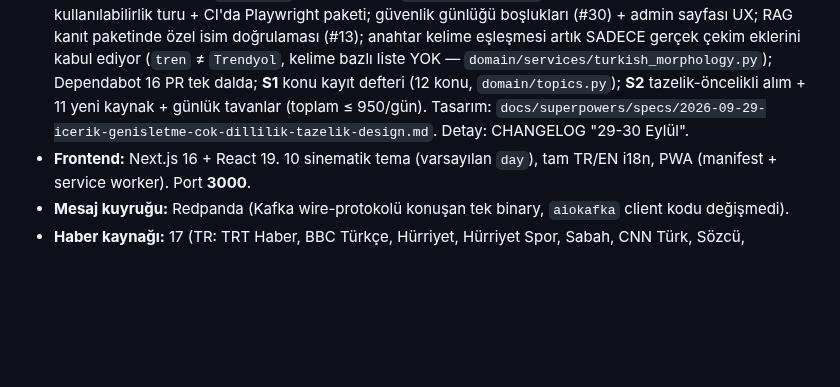
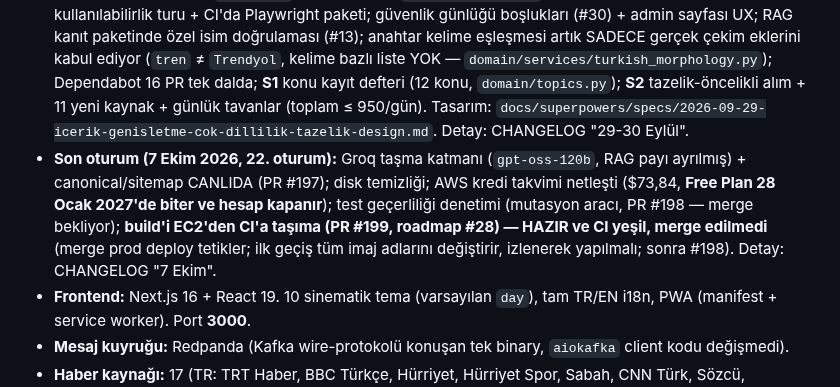
Before and after one commit to MaviMakumba/NexStream-News-Engine, a Markdown page: CLAUDE.md, the part around the change. Rendered like a GitHub page; blank space fills up the shorter version.

```diff
--- a/CLAUDE.md
+++ b/CLAUDE.md
@@ -109,6 +109,7 @@ container-crash testleri bunu yakalamaz, sadece gerçek reboot ortaya çıkarır
 - **Versiyon:** v2.9 🚀 **CANLIDA: https://nexstreamnews.com** (2 Eylül 2026'da gerçek domain'e taşındı — eski `nexstreamnewsengine.duckdns.org` 13 Eyl 2026'dan beri SERTİFİKADA YOK — origin IP'yi ifşa ettiği için SAN'dan çıkarıldı, DNS kaydını duckdns.org'dan kullanıcı silecek; certbot lineage ADI hâlâ `nexstreamnewsengine.duckdns.org` (dosya yolu değişmesin diye, `certbot certificates` bunu gösterir, şaşırma). İlk canlıya çıkış: 29 Temmuz 2026. E-posta artık Resend üzerinden gidiyor (`bildirim@nexstreamnews.com`, DKIM+SPF+DMARC doğrulandı) — kişisel Gmail/SMTP artık birincil kanal DEĞİL. 2-4 Eylül'de iki ayrı deploy-kesintisi yaşandı (SSM timeout'unun host'ta zombi build süreci bırakması + nginx'in stale upstream IP'si), ikisi de kalıcı düzeltildi (detay: CHANGELOG "2 Eylül"/"3-4 Eylül"). **12 Eylül 2026 güvenlik turu (PR #126-128):** bir "güvenlik araştırmacısı" izinsiz test yapıp ücret karşılığı rapor teklif etti — A'dan Z'ye denetim yapıldı, sızıntı/zarar YOK, 6 bulgu (1 orta, 5 düşük/bilgi) aynı gün düzeltilip deploy edildi, `/security` + `security.txt` eklendi (detay: CHANGELOG "12 Eylül"). 13 Eyl: `security_events` güvenlik günlüğü + `/admin/security` + uçtan uca `request_id` (PR #135-136).
 - **Test sayısı:** 1090+ backend (`pytest tests`), 120+ mobil Playwright (`cd frontend; npm run test:mobile`, bkz. KODLAMA KURALLARI), 5 frontend unit (`npm run test:unit`), hepsi yeşil; frontend `next build` temiz (React 19 + Next 16 ile, PR #93).
 - **Son oturum (29-30 Eylül 2026, 21. oturum) — TEK release deploy'u, PR #182 (30 Eyl):** haber sıralaması yayın tarihine çevrildi (`id.desc()` idi; imleç artık `"<epoch µs>_<id>"`, eski sayısal imleç uyumlu); mobil kullanılabilirlik turu + CI'da Playwright paketi; güvenlik günlüğü boşlukları (#30) + admin sayfası UX; RAG kanıt paketinde özel isim doğrulaması (#13); anahtar kelime eşleşmesi artık SADECE gerçek çekim eklerini kabul ediyor (`tren` ≠ `Trendyol`, kelime bazlı liste YOK — `domain/services/turkish_morphology.py`); Dependabot 16 PR tek dalda; **S1** konu kayıt defteri (12 konu, `domain/topics.py`); **S2** tazelik-öncelikli alım + 11 yeni kaynak + günlük tavanlar (toplam ≤ 950/gün). Tasarım: `docs/superpowers/specs/2026-09-29-icerik-genisletme-cok-dillilik-tazelik-design.md`. Detay: CHANGELOG "29-30 Eylül".
+- **Son oturum (7 Ekim 2026, 22. oturum):** Groq taşma katmanı (`gpt-oss-120b`, RAG payı ayrılmış) + canonical/sitemap CANLIDA (PR #197); disk temizliği; AWS kredi takvimi netleşti ($73,84, **Free Plan 28 Ocak 2027'de biter ve hesap kapanır**); test geçerliliği denetimi (mutasyon aracı, PR #198 — merge bekliyor); **build'i EC2'den CI'a taşıma (PR #199, roadmap #28) — HAZIR ve CI yeşil, merge edilmedi** (merge prod deploy tetikler; ilk geçiş tüm imaj adlarını değiştirir, izlenerek yapılmalı; sonra #198). Detay: CHANGELOG "7 Ekim".
 - **Frontend:** Next.js 16 + React 19. 10 sinematik tema (varsayılan `day`), tam TR/EN i18n, PWA (manifest + service worker). Port **3000**.
 - **Mesaj kuyruğu:** Redpanda (Kafka wire-protokolü konuşan tek binary, `aiokafka` client kodu değişmedi).
 - **Haber kaynağı:** 17 (TR: TRT Haber, BBC Türkçe, Hürriyet, Hürriyet Spor, Sabah, CNN Türk, Sözcü, Habertürk, HT Spor, Anadolu Ajansı, AA Ekonomi; EN: BBC Technology, BBC Sport, Guardian Tech, TechCrunch, Hacker News, The Verge).
```
Also changed, not shown: docs/DURUM-DEGERLENDIRMESI.md (+2 -0 lines).
